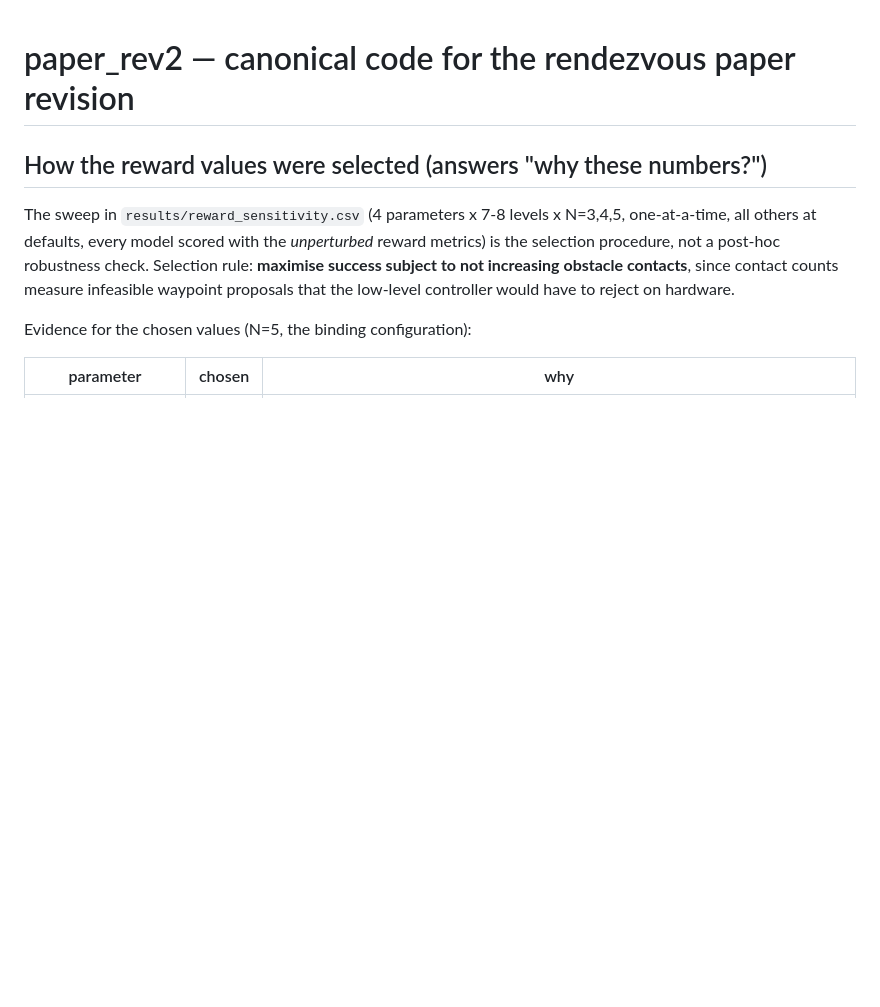
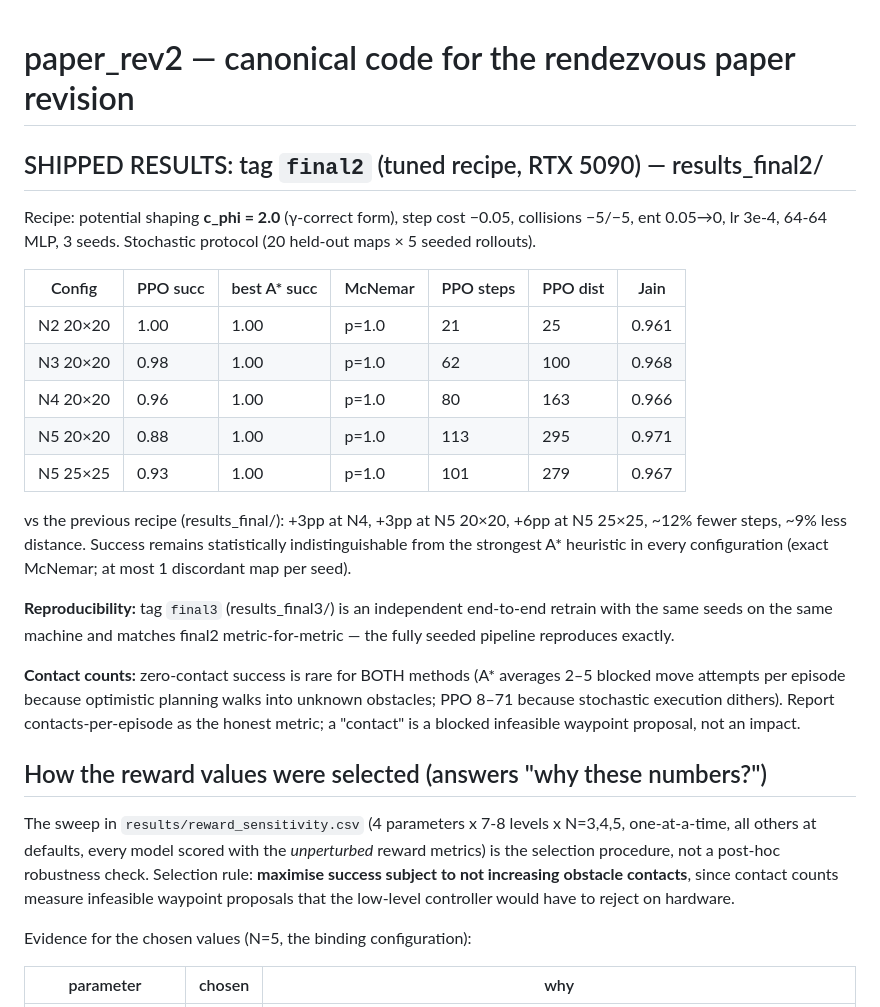
Before and after one commit to ShashikaHDS/Multirobot, a Markdown page: paper_rev2/README.md, the part around the change. Rendered like a GitHub page; blank space fills up the shorter version.

Commit message:
README: shipped final2 results, reproducibility note, contact-count framing
Co-Authored-By: Claude Fable 5 <noreply@anthropic.com>

```diff
--- a/paper_rev2/README.md
+++ b/paper_rev2/README.md
@@ -1,4 +1,33 @@
 # paper_rev2 — canonical code for the rendezvous paper revision
+
+## SHIPPED RESULTS: tag `final2` (tuned recipe, RTX 5090) — results_final2/
+
+Recipe: potential shaping **c_phi = 2.0** (γ-correct form), step cost
+−0.05, collisions −5/−5, ent 0.05→0, lr 3e-4, 64-64 MLP, 3 seeds.
+Stochastic protocol (20 held-out maps × 5 seeded rollouts).
+
+| Config | PPO succ | best A* succ | McNemar | PPO steps | PPO dist | Jain |
+|---|---|---|---|---|---|---|
+| N2 20×20 | 1.00 | 1.00 | p=1.0 | 21 | 25 | 0.961 |
+| N3 20×20 | 0.98 | 1.00 | p=1.0 | 62 | 100 | 0.968 |
+| N4 20×20 | 0.96 | 1.00 | p=1.0 | 80 | 163 | 0.966 |
+| N5 20×20 | 0.88 | 1.00 | p=1.0 | 113 | 295 | 0.971 |
+| N5 25×25 | 0.93 | 1.00 | p=1.0 | 101 | 279 | 0.967 |
+
+vs the previous recipe (results_final/): +3pp at N4, +3pp at N5 20×20,
++6pp at N5 25×25, ~12% fewer steps, ~9% less distance. Success remains
+statistically indistinguishable from the strongest A* heuristic in every
+configuration (exact McNemar; at most 1 discordant map per seed).
+
+**Reproducibility:** tag `final3` (results_final3/) is an independent
+end-to-end retrain with the same seeds on the same machine and matches
+final2 metric-for-metric — the fully seeded pipeline reproduces exactly.
+
+**Contact counts:** zero-contact success is rare for BOTH methods (A*
+averages 2–5 blocked move attempts per episode because optimistic
+planning walks into unknown obstacles; PPO 8–71 because stochastic
+execution dithers). Report contacts-per-episode as the honest metric;
+a "contact" is a blocked infeasible waypoint proposal, not an impact.
 
 ## How the reward values were selected (answers "why these numbers?")
 
```
